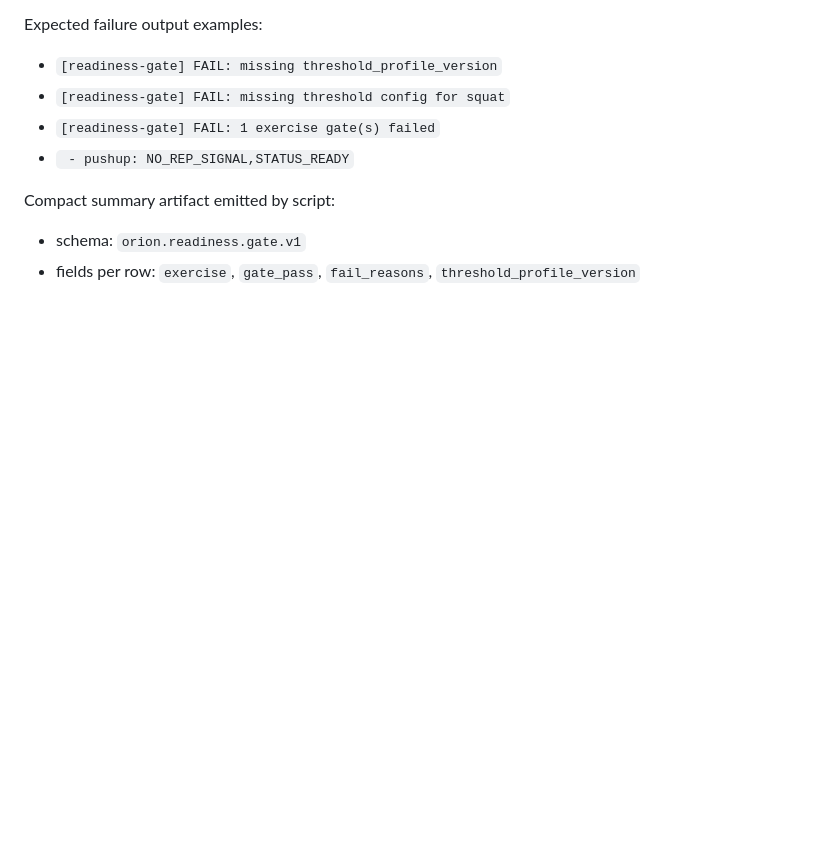
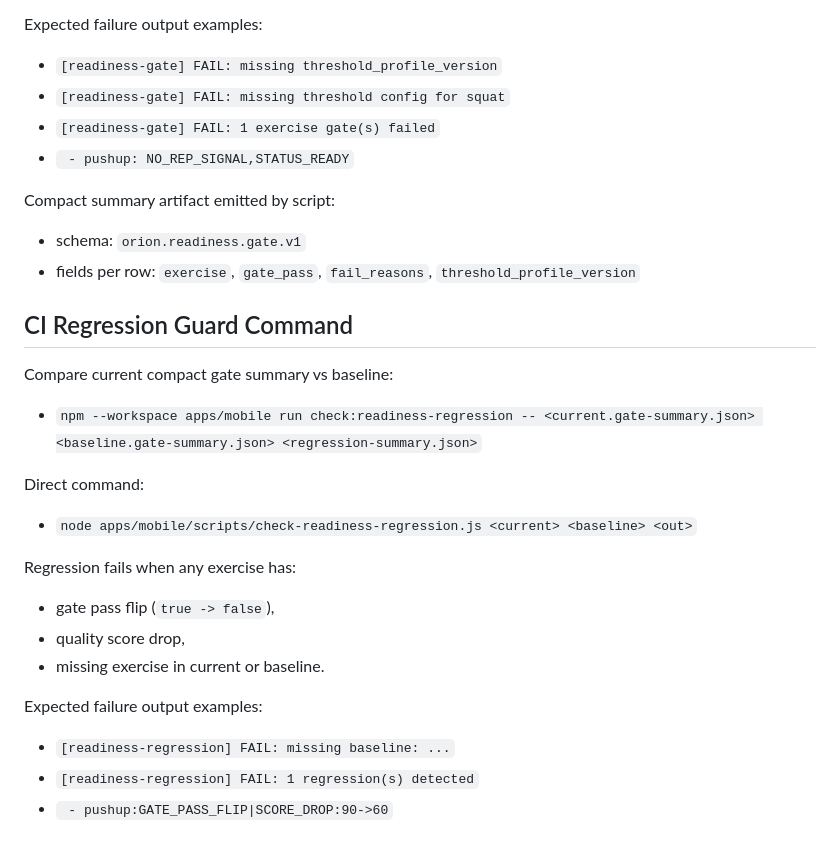
Before and after one commit to dbachynskyy/pt-tracker, a Markdown page: docs/cv_module.md, the part around the change. GitHub-like rendering; blank space fills up the shorter version.

Commit message:
docs(ci): document readiness regression guard command and failure signatures

```diff
--- a/docs/cv_module.md
+++ b/docs/cv_module.md
@@ -308,3 +308,25 @@ Compact summary artifact emitted by script:
 
 - schema: `orion.readiness.gate.v1`
 - fields per row: `exercise`, `gate_pass`, `fail_reasons`, `threshold_profile_version`
+
+## CI Regression Guard Command
+
+Compare current compact gate summary vs baseline:
+
+- `npm --workspace apps/mobile run check:readiness-regression -- <current.gate-summary.json> <baseline.gate-summary.json> <regression-summary.json>`
+
+Direct command:
+
+- `node apps/mobile/scripts/check-readiness-regression.js <current> <baseline> <out>`
+
+Regression fails when any exercise has:
+
+- gate pass flip (`true -> false`),
+- quality score drop,
+- missing exercise in current or baseline.
+
+Expected failure output examples:
+
+- `[readiness-regression] FAIL: missing baseline: ...`
+- `[readiness-regression] FAIL: 1 regression(s) detected`
+- ` - pushup:GATE_PASS_FLIP|SCORE_DROP:90->60`
```
